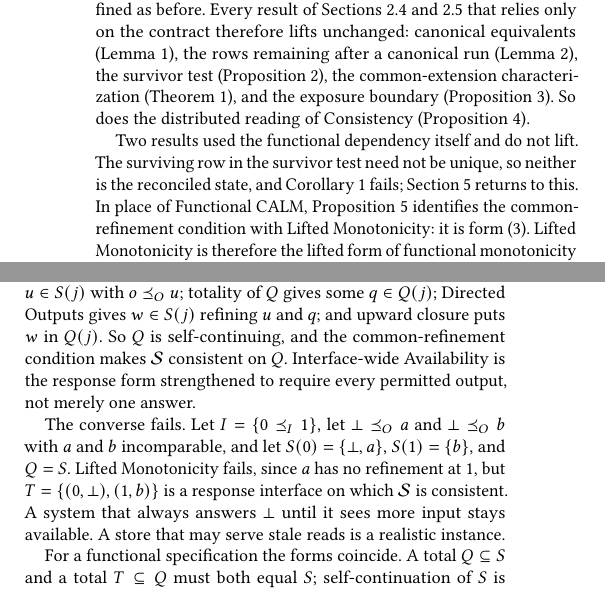
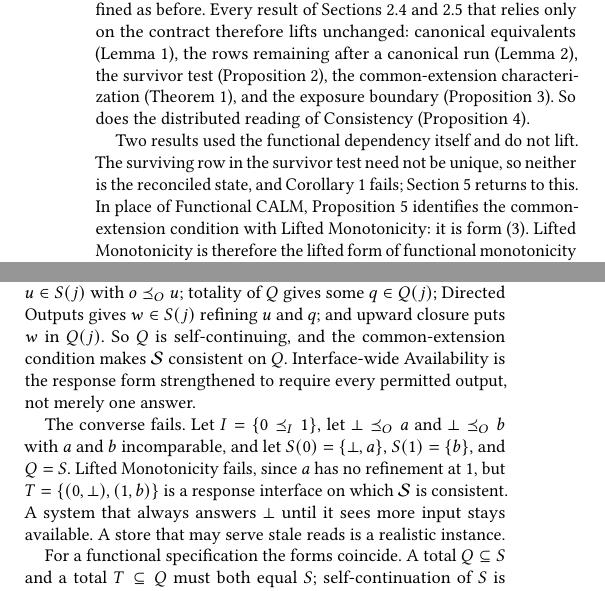
Before and after one commit to jhellerstein/coord-criterion, a LaTeX document (main.tex, which reads appendices/cap-response.tex, sections/ambiguous-specifications.tex): two parts of the columns of pages 13 and 24 of 30, joined at a grey line, cut so that both start at the same text. Compiled offline with pdfLaTeX.

Commit message:
wip: rename remaining line-initial 'common-refinement condition'

```diff
--- a/appendices/cap-response.tex
+++ b/appendices/cap-response.tex
@@ -221,7 +221,7 @@ $T=Q$.  If $(i,o)\in Q$ and $i\InputOrd j$, Relational Monotonicity gives
 $u\in\fiber{j}$ with $o\OutputOrd u$; totality of $Q$ gives some $q\in Q(j)$;
 Directed Outputs gives $w\in\fiber{j}$ refining $u$ and $q$; and upward
 closure puts $w$ in $Q(j)$.  So $Q$ is self-continuing, and the
-common-refinement condition makes $\Spec$ consistent on $Q$.  Interface-wide
+common-\extension condition makes $\Spec$ consistent on $Q$.  Interface-wide
 Availability is the response form strengthened to require every permitted
 output, not merely one answer.
 
--- a/sections/ambiguous-specifications.tex
+++ b/sections/ambiguous-specifications.tex
@@ -506,7 +506,7 @@ surviving row in the survivor test need not be unique, so neither is the
 reconciled state, and Corollary~\ref{cor:state-by-input} fails;
 Section~\ref{sec:complete-calm} returns to this.  In place of Functional CALM,
 Proposition~\ref{prop:lifted-monotonicity-decomposition} identifies the
-common-refinement condition with Lifted Monotonicity: it is form~(3).  Lifted
+common-\extension condition with Lifted Monotonicity: it is form~(3).  Lifted
 Monotonicity is therefore the lifted form of functional monotonicity in a
 precise sense: both are the common-\extension condition, read for one output
 per input or for many.  Section~\ref{sec:complete-calm} assembles Complete
```
Also changed, not shown: sections/complete-calm-cap.tex (+1 -1 lines).
